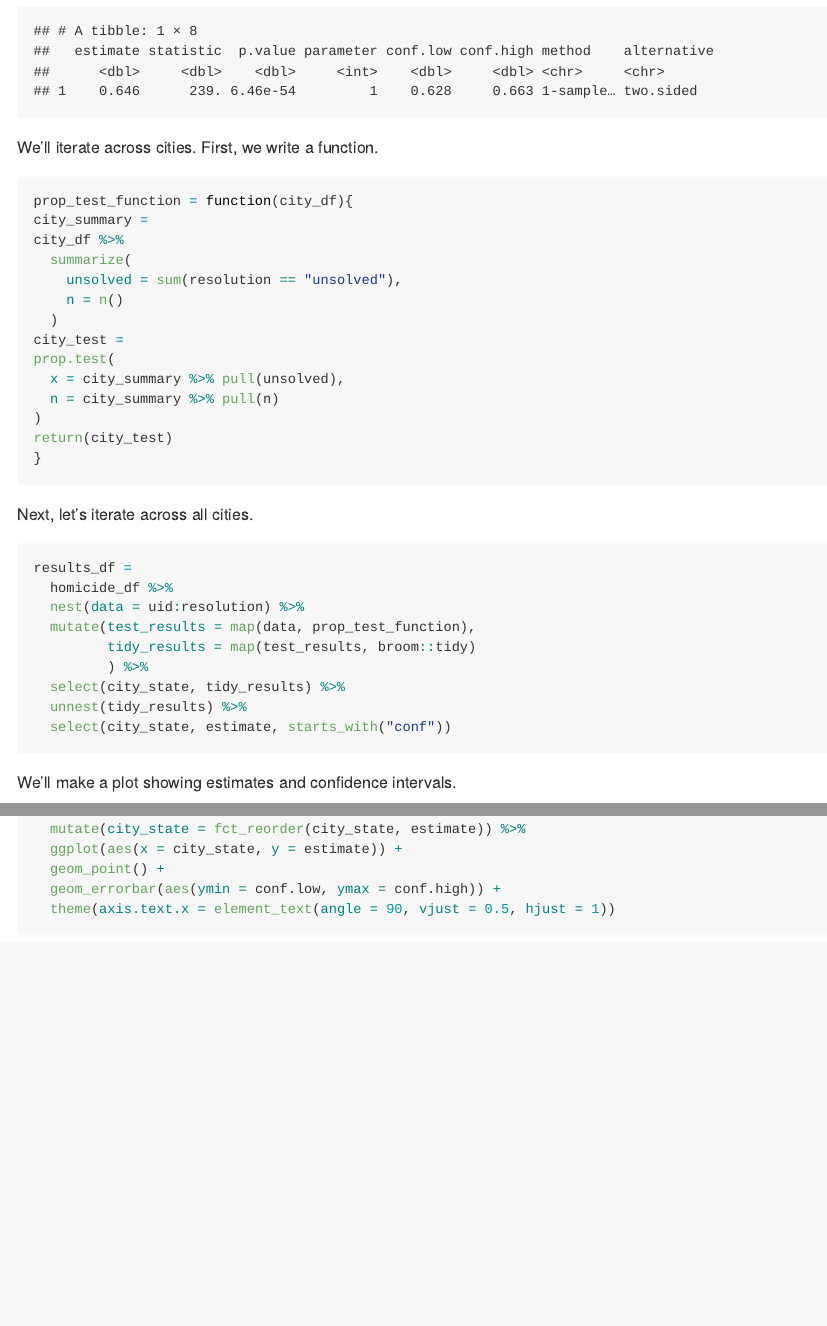
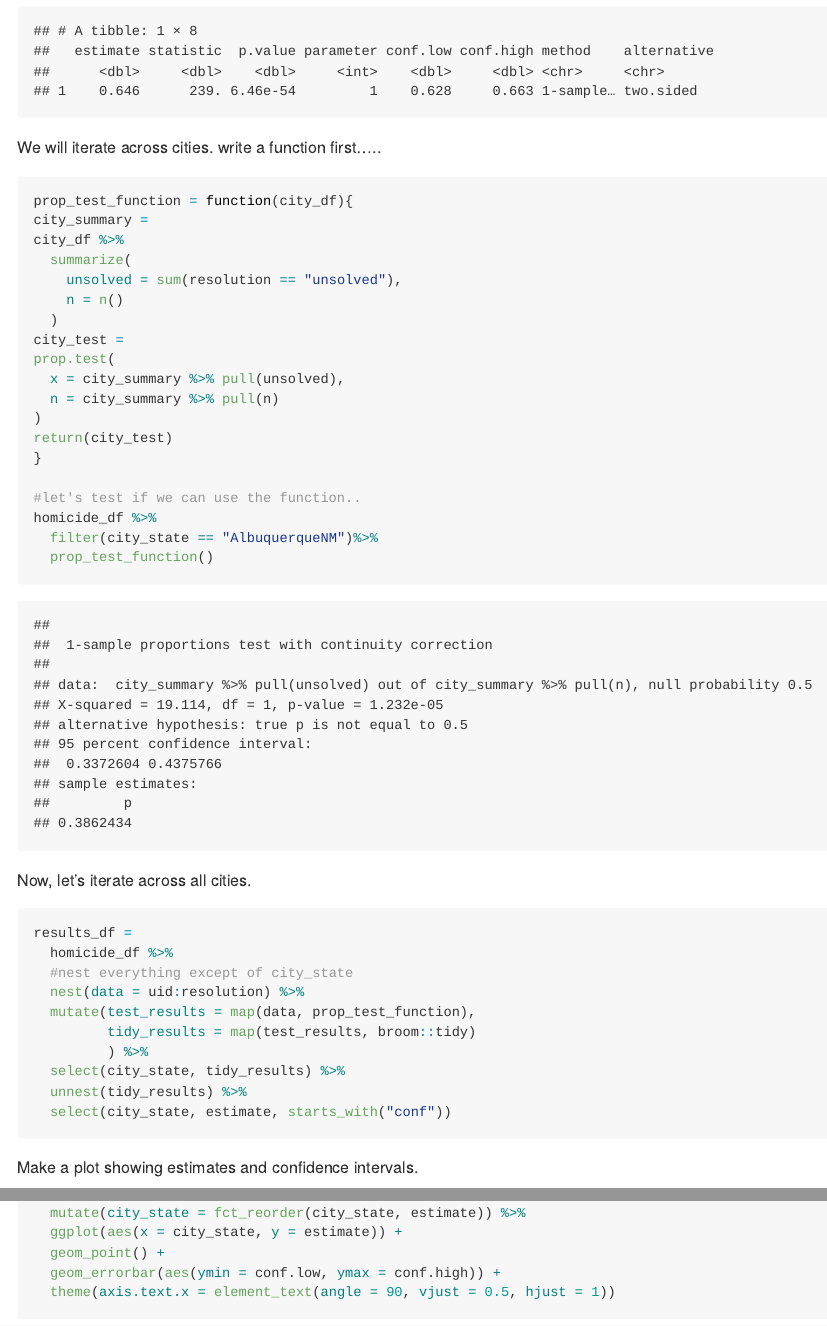
Before and after one commit to sallietsang/-p8105_hw5_st3340, an R Markdown document (hw5.Rmd): the page in a window 1100 px wide, from 1530 px down, and a second part further down, joined at a grey line. The pictures show the output file hw5.md that the author committed with the source, drawn offline in the style of GitHub.

Commit message:
update of problem 1

````diff
--- a/hw5.Rmd
+++ b/hw5.Rmd
@@ -46,7 +46,7 @@ baltimore_test %>%
   broom::tidy()
 ```
 
-We'll iterate across cities. First, we write a function.
+We will iterate across cities.  write a function first.....
 
 ```{r}
 prop_test_function = function(city_df){
@@ -63,13 +63,19 @@ prop.test(
 )
 return(city_test)
 }
+
+#let's test if we can use the function..
+homicide_df %>%
+  filter(city_state == "AlbuquerqueNM")%>%
+  prop_test_function()
 ```
 
-Next, let's iterate across all cities.
+Now, let's iterate across all cities.
 
 ```{r}
 results_df =
   homicide_df %>%
+  #nest everything except of city_state
   nest(data = uid:resolution) %>%
   mutate(test_results = map(data, prop_test_function),
          tidy_results = map(test_results, broom::tidy)
@@ -79,7 +85,7 @@ results_df =
   select(city_state, estimate, starts_with("conf"))
 ```
 
-We'll make a plot showing estimates and confidence intervals.
+Make a plot showing estimates and confidence intervals.
 
 ```{r}
 results_df %>%
````
Also changed, not shown: hw5.md.
